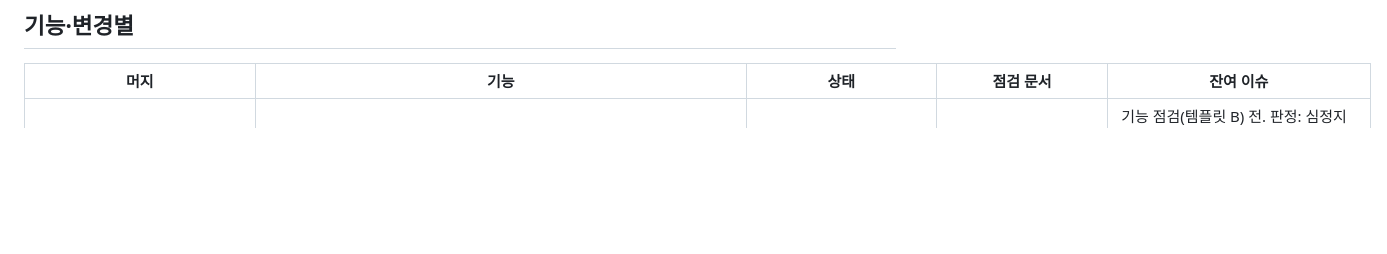
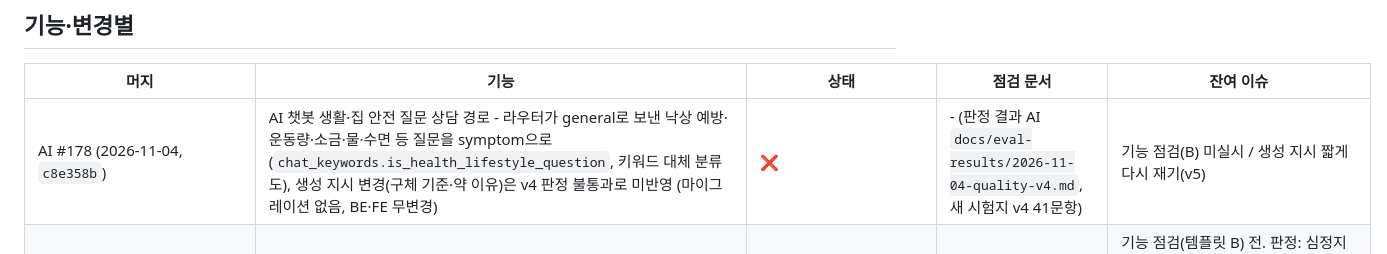
Before and after one commit to Dongyang-Mirae-University-software/SilverBridgeBe, a Markdown page: docs/audit-index.md, the part around the change. GitHub-like rendering; blank space fills up the shorter version.

```diff
--- a/docs/audit-index.md
+++ b/docs/audit-index.md
@@ -9,6 +9,7 @@
 
 | 머지 | 기능 | 상태 | 점검 문서 | 잔여 이슈 |
 |---|---|---|---|---|
+| AI #178 (2026-11-04, `c8e358b`) | AI 챗봇 생활·집 안전 질문 상담 경로 - 라우터가 general로 보낸 낙상 예방·운동량·소금·물·수면 등 질문을 symptom으로(`chat_keywords.is_health_lifestyle_question`, 키워드 대체 분류도), 생성 지시 변경(구체 기준·약 이유)은 v4 판정 불통과로 미반영 (마이그레이션 없음, BE·FE 무변경) | ❌ | - (판정 결과 AI `docs/eval-results/2026-11-04-quality-v4.md`, 새 시험지 v4 41문항) | 기능 점검(B) 미실시 / 생성 지시 짧게 다시 재기(v5) |
 | AI #174 (2026-11-04, `c57d2ef`) | AI 챗봇 라우터 심정지·경계 질환 칸 - `cardiac_arrest`(가슴압박·AED 줄 확대)·`urgent_condition`(경계 질환 8개 병 이름·오늘 진료·악화 신호 고정 문장) (마이그레이션 없음, BE·FE 무변경) | ❌ | - (판정 결과 AI `docs/eval-results/2026-11-04-router-emergency.md`, 새 시험지 v3 40문항) | 기능 점검(템플릿 B) 전. 판정: 심정지 30/30·경계 응급 63~73%·진짜 응급 high 45/45 / 운영 측정은 Anthropic 크레딧 소진·사용자 지시로 생략하고 API 없는 라우터 고정 재생으로 대신(심정지 10/10·응급 27/27) / 남은 확인: 새 키로 운영 라우터 정상 여부(로그 `CHAT-ROUTER-FAILED`), 허용 목록 밖 경계 질환(폐렴 등)은 안내 없음 |
 | BE #444·#447 · FE #213 (2026-11-04, `beb16f5`·`7104ff7`·`dee9f62`) | AI 챗봇 환자 프로필 서버 값 - 이름·전화·생년월일·나이·성별·주소를 환자 DB 값으로, 나머지 프로필 키 제거, 검색할 수 있는 주소만, FE context `{ role, wardId }` (마이그레이션 없음, AI 무변경) | ✅ | `(2026-11-04) audit-chat-profile-context.md` (템플릿 B, gosky 실측·AI 상담 기록 키 확인) | PASS · 🔴 0 · 🟠 0 · 🟡 1 · 🟢 1 - M-1 자리표시 주소 검색 0건 → **BE #447로 조치** · L-1 보호자 화면 실측 → **15:01 완료**(브라우저 context `role`·`wardId`만, AI 기록에 피보호자 DB 프로필) |
 | BE (2026-11-04, `feature/user-notification-inbox`) | 내 알림 기록 API - 목록·안 읽은 수·읽음·모두 읽음(`/api/user/me/notifications`, GUARDIAN·WARD), 최근 90일·NOT_SENT 제외, category 4묶음(switch 한 곳), 남의 알림 403 + IDOR, V67 `read_at`·부분 인덱스(가역, 기존 행 읽음 처리) | ✅ | `(2026-11-04) audit-user-notification-inbox.md` (템플릿 B, 실서버 인덱스 사용 확인) | M-1·L-2·L-3 조치 완료(`fix/user-notification-inbox-audit`), L-1 조치 없음(규모 커지면 재확인) |
```
Also changed, not shown: .claude/rules/policy-chat.md (+1 -0 lines), docs/(2026-10-20) analysis-ai-chat-reservation.md (+7 -0 lines).
